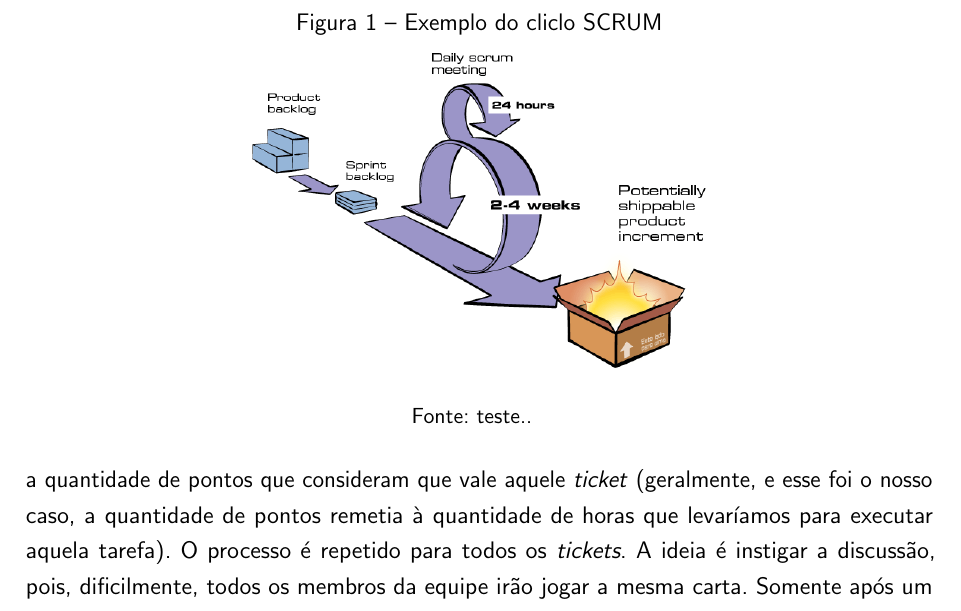
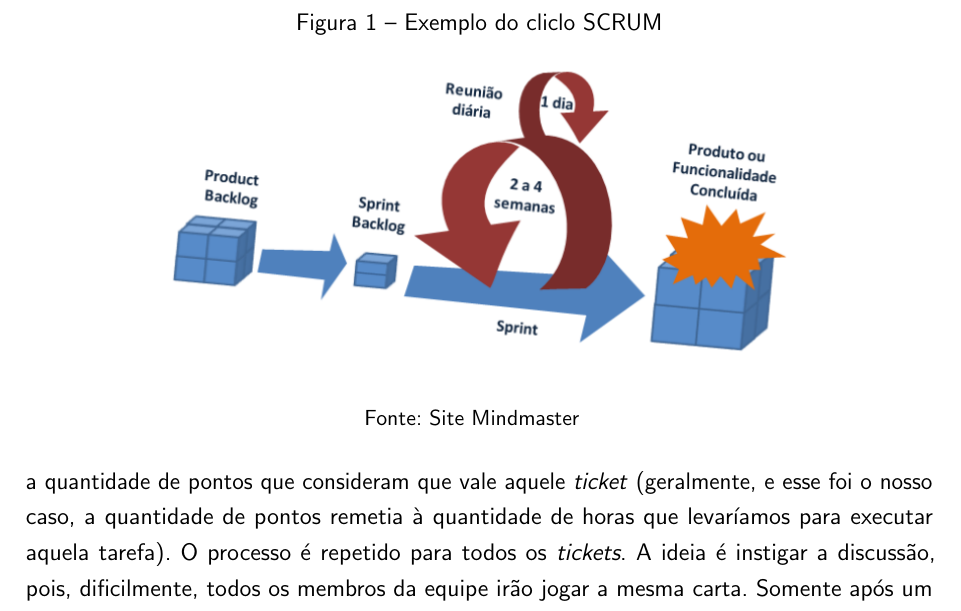
Before and after one commit to zevatron/relatorio-estagio, a LaTeX thesis (ifpb-tcc.tex, which reads estrutura/textuais/desenvolvimento/embasamento-teorico.tex): part of page 16 of 54, cut so that both start at the same text. Compiled offline with pdfLaTeX.

Commit message:
Revisão: Ajustes nas imagens

```diff
--- a/estrutura/textuais/desenvolvimento/embasamento-teorico.tex
+++ b/estrutura/textuais/desenvolvimento/embasamento-teorico.tex
@@ -20,13 +20,12 @@ No SCRUM, os projetos são divididos em Sprints, que são ciclos, geralmente men
 
 Ao término de uma sprint, a equipe apresenta o que foi implementado, em uma pequena reunião, chamada Sprint Review Meeting. Logo após, é feito um novo planejamento para a próxima Sprint, reiniciando o ciclo, conforme é ilustrado na \autoref{fig:figura-cicloSCRUM}.
 
-% TODO: corrigir imagem e incluir a fonte
 
 \begin{figure}[!htb]
     \centering
     \caption{Exemplo do cliclo SCRUM}
-    \includegraphics[width=0.5\textwidth]{./dados/figuras/cicloSCRUM}
-    \fonte{teste..}
+    \includegraphics[width=0.7\textwidth]{./dados/figuras/cicloSCRUM}
+    \fonte{Site Mindmaster}
     \label{fig:figura-cicloSCRUM}
 \end{figure}
 
```
Also changed, not shown: estrutura/textuais/desenvolvimento/atividades-realizadas.tex (+0 -5 lines), dados/figuras/cicloSCRUM.png, dados/figuras/veiculos-ativoTI.png, ifpb-tcc.pdf.
